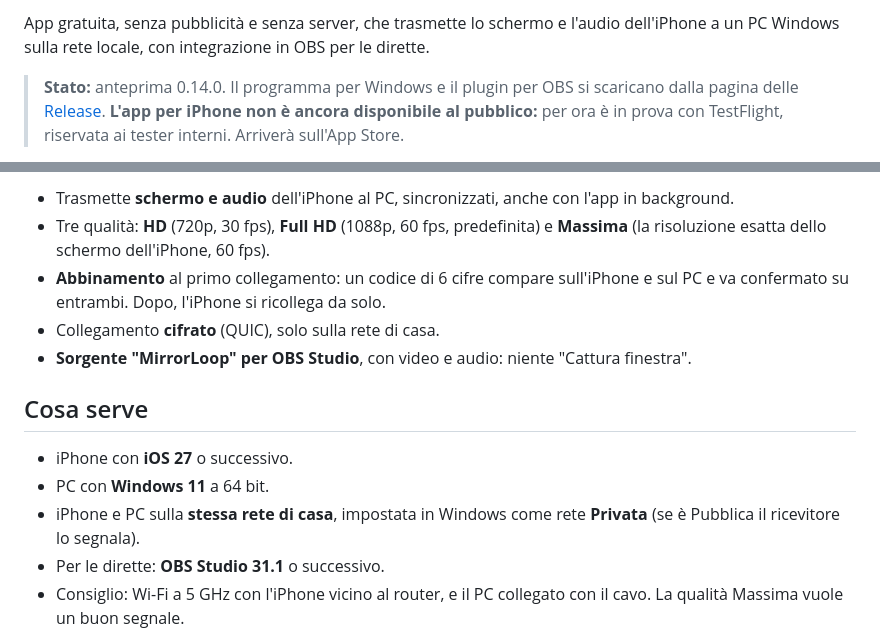
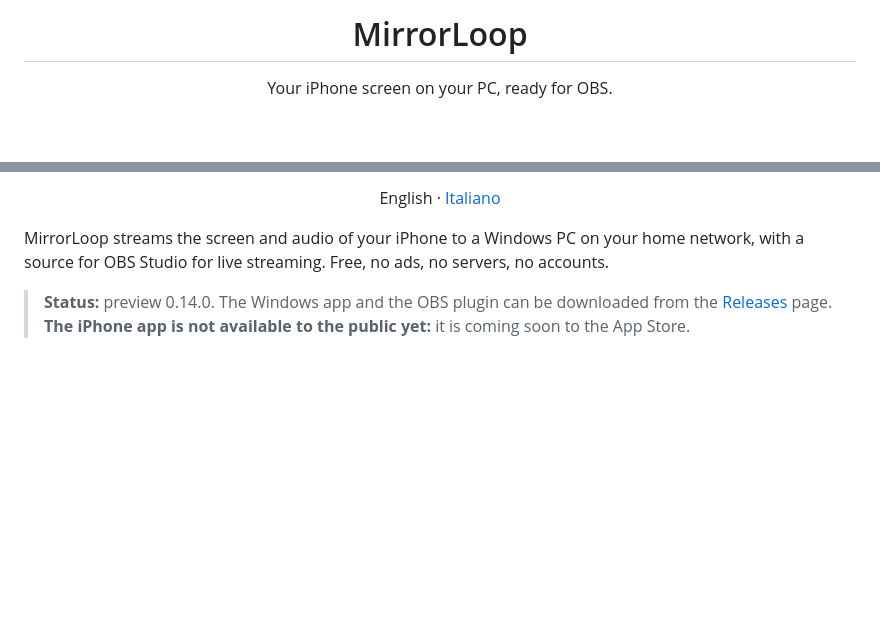
Before and after one commit to andreitelea/mirrorloop, a Markdown page: README.md, 2 parts joined by grey strips. Rendered like a GitHub page; blank space fills up the shorter version.

Commit message:
README in inglese e in italiano, con i link a sito, guida, supporto e privacy

```diff
--- a/README.md
+++ b/README.md
@@ -2,5 +2,5 @@
 
-App gratuita, senza pubblicità e senza server, che trasmette lo schermo e l'audio dell'iPhone a un PC Windows sulla rete locale, con integrazione in OBS per le dirette.
+<h1 align="center">MirrorLoop</h1>
 
-> **Stato:** anteprima 0.14.0. Il programma per Windows e il plugin per OBS si scaricano dalla pagina delle [Release](https://github.com/andreitelea/mirrorloop/releases). **L'app per iPhone non è ancora disponibile al pubblico:** per ora è in prova con TestFlight, riservata ai tester interni. Arriverà sull'App Store.
+<p align="center">Your iPhone screen on your PC, ready for OBS.</p>
 
@@ -8,15 +14,7 @@ App gratuita, senza pubblicità e senza server, che trasmette lo schermo e l'aud
 
-- Trasmette **schermo e audio** dell'iPhone al PC, sincronizzati, anche con l'app in background.
-- Tre qualità: **HD** (720p, 30 fps), **Full HD** (1088p, 60 fps, predefinita) e **Massima** (la risoluzione esatta dello schermo dell'iPhone, 60 fps).
-- **Abbinamento** al primo collegamento: un codice di 6 cifre compare sull'iPhone e sul PC e va confermato su entrambi. Dopo, l'iPhone si ricollega da solo.
-- Collegamento **cifrato** (QUIC), solo sulla rete di casa.
-- **Sorgente "MirrorLoop" per OBS Studio**, con video e audio: niente "Cattura finestra".
+<p align="center">English · <a href="README.it.md">Italiano</a></p>
 
-## Cosa serve
+MirrorLoop streams the screen and audio of your iPhone to a Windows PC on your home network, with a source for OBS Studio for live streaming. Free, no ads, no servers, no accounts.
 
-- iPhone con **iOS 27** o successivo.
-- PC con **Windows 11** a 64 bit.
-- iPhone e PC sulla **stessa rete di casa**, impostata in Windows come rete **Privata** (se è Pubblica il ricevitore lo segnala).
-- Per le dirette: **OBS Studio 31.1** o successivo.
-- Consiglio: Wi-Fi a 5 GHz con l'iPhone vicino al router, e il PC collegato con il cavo. La qualità Massima vuole un buon segnale.
+> **Status:** preview 0.14.0. The Windows app and the OBS plugin can be downloaded from the [Releases](https://github.com/andreitelea/mirrorloop/releases) page. **The iPhone app is not available to the public yet:** it is coming soon to the App Store.
 
```
Also changed, not shown: other parts of README.md (+46 -27 lines), README.it.md (added, +72 -0 lines).
